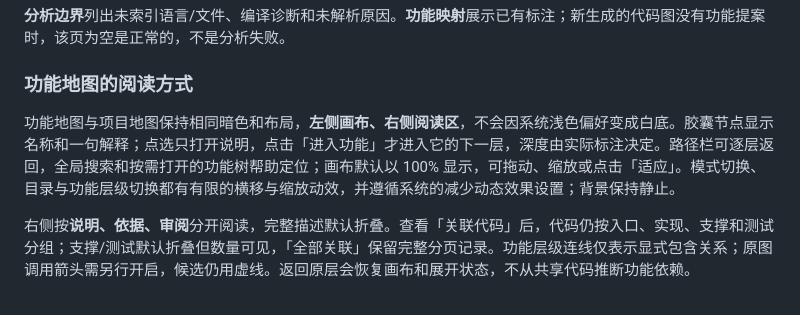
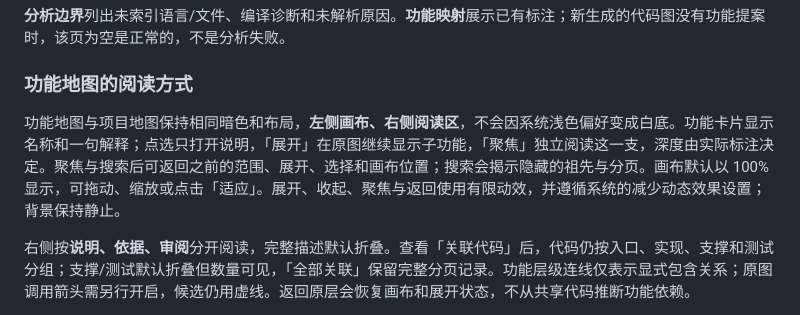
Before and after one commit to yaelysia/RepoGraphia, a Markdown page: README.md, the part around the change. Drawn GitHub-style.

```diff
--- a/README.md
+++ b/README.md
@@ -120,7 +120,7 @@ node dist/cli.js analyze "../my-monorepo" --project "packages/app/tsconfig.json"
 
 ### 功能地图的阅读方式
 
-功能地图与项目地图保持相同暗色和布局，**左侧画布、右侧阅读区**，不会因系统浅色偏好变成白底。胶囊节点显示名称和一句解释；点选只打开说明，点击「进入功能」才进入它的下一层，深度由实际标注决定。路径栏可逐层返回，全局搜索和按需打开的功能树帮助定位；画布默认以 100% 显示，可拖动、缩放或点击「适应」。模式切换、目录与功能层级切换都有有限的横移与缩放动效，并遵循系统的减少动态效果设置；背景保持静止。
+功能地图与项目地图保持相同暗色和布局，**左侧画布、右侧阅读区**，不会因系统浅色偏好变成白底。功能卡片显示名称和一句解释；点选只打开说明，「展开」在原图继续显示子功能，「聚焦」独立阅读这一支，深度由实际标注决定。聚焦与搜索后可返回之前的范围、展开、选择和画布位置；搜索会揭示隐藏的祖先与分页。画布默认以 100% 显示，可拖动、缩放或点击「适应」。展开、收起、聚焦与返回使用有限动效，并遵循系统的减少动态效果设置；背景保持静止。
 
 右侧按**说明、依据、审阅**分开阅读，完整描述默认折叠。查看「关联代码」后，代码仍按入口、实现、支撑和测试分组；支撑/测试默认折叠但数量可见，「全部关联」保留完整分页记录。功能层级连线仅表示显式包含关系；原图调用箭头需另行开启，候选仍用虚线。返回原层会恢复画布和展开状态，不从共享代码推断功能依赖。
 
```
Also changed, not shown: docs/checkpoints/CP48-function-tree-reading-implementation.md (+1 -1 lines).
